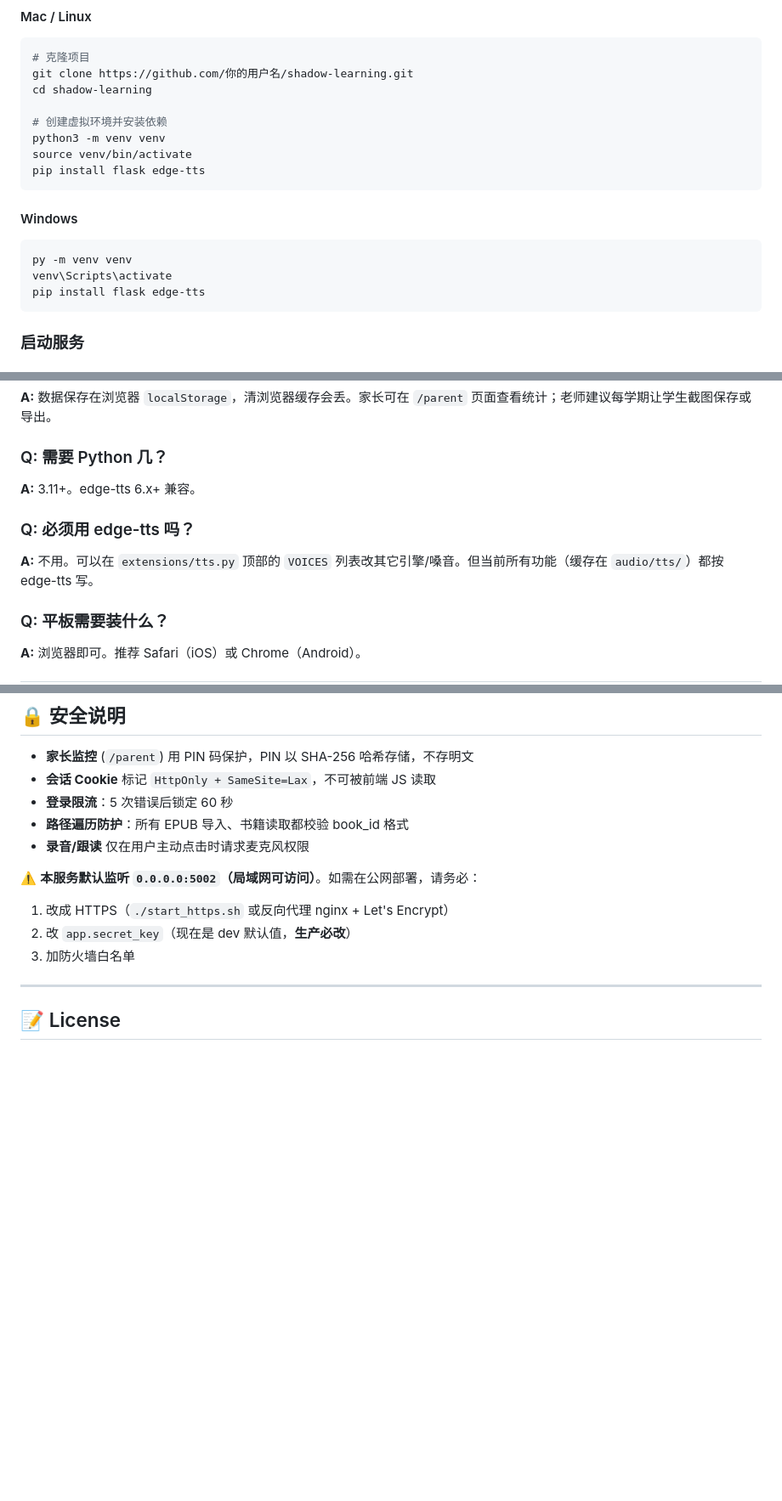
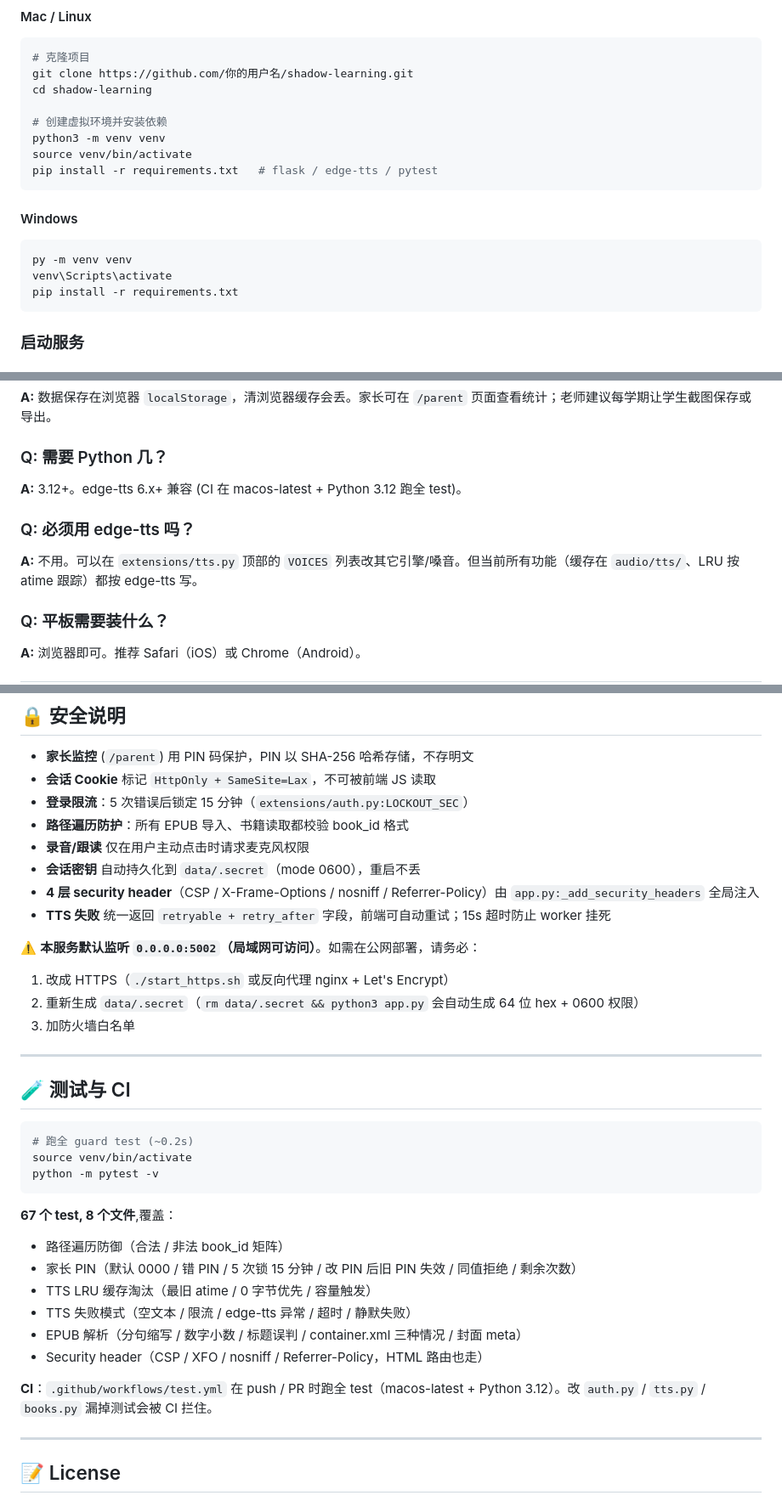
Before and after one commit to Joshhuang123/shadow-ebook, a Markdown page: README.md, 3 parts joined by grey strips. Shown at 85% size. GitHub-like rendering; blank space fills up the shorter version.

Commit message:
docs: README 同步 R1-R7 改动
- pip install → pip install -r requirements.txt (含 pytest)
- Python 3.11+ → 3.12+ (CI 用 3.12)
- TTS 描述补 "LRU 按 atime 跟踪"
- 3 个 guard test → 67 个, 链接到新"测试与 CI"小节
- 锁定 60s → 15 分钟 (LOCKOUT_SEC=900)
- secret_key 改 → 重新生成 .secret 文件 (mode 0600 持久化)
- 安全说明加 4 项: .secret 持久化 / 4 层 security header / TTS retryable
- 新加"🧪 测试与 CI"小节: 67 test 分布、CI 触发条件

Co-Authored-By: Claude Opus 4.7 <noreply@anthropic.com>

````diff
--- a/README.md
+++ b/README.md
@@ -74,7 +74,7 @@ cd shadow-learning
 # 创建虚拟环境并安装依赖
 python3 -m venv venv
 source venv/bin/activate
-pip install flask edge-tts
+pip install -r requirements.txt   # flask / edge-tts / pytest
 ```
 
 #### Windows
@@ -82,7 +82,7 @@ pip install flask edge-tts
 ```powershell
 py -m venv venv
 venv\Scripts\activate
-pip install flask edge-tts
+pip install -r requirements.txt
 ```
 
 ### 启动服务
@@ -226,10 +226,10 @@ python3 app.py
 **A:** 数据保存在浏览器 `localStorage`，清浏览器缓存会丢。家长可在 `/parent` 页面查看统计；老师建议每学期让学生截图保存或导出。
 
 ### Q: 需要 Python 几？
-**A:** 3.11+。edge-tts 6.x+ 兼容。
+**A:** 3.12+。edge-tts 6.x+ 兼容 (CI 在 macos-latest + Python 3.12 跑全 test)。
 
 ### Q: 必须用 edge-tts 吗？
-**A:** 不用。可以在 `extensions/tts.py` 顶部的 `VOICES` 列表改其它引擎/嗓音。但当前所有功能（缓存在 `audio/tts/`）都按 edge-tts 写。
+**A:** 不用。可以在 `extensions/tts.py` 顶部的 `VOICES` 列表改其它引擎/嗓音。但当前所有功能（缓存在 `audio/tts/`、LRU 按 atime 跟踪）都按 edge-tts 写。
 
 ### Q: 平板需要装什么？
 **A:** 浏览器即可。推荐 Safari（iOS）或 Chrome（Android）。
@@ -327,14 +327,38 @@ cd android && ./gradlew assembleDebug
 
 - **家长监控** (`/parent`) 用 PIN 码保护，PIN 以 SHA-256 哈希存储，不存明文
 - **会话 Cookie** 标记 `HttpOnly + SameSite=Lax`，不可被前端 JS 读取
-- **登录限流**：5 次错误后锁定 60 秒
+- **登录限流**：5 次错误后锁定 15 分钟（`extensions/auth.py:LOCKOUT_SEC`）
 - **路径遍历防护**：所有 EPUB 导入、书籍读取都校验 book_id 格式
 - **录音/跟读** 仅在用户主动点击时请求麦克风权限
+- **会话密钥** 自动持久化到 `data/.secret`（mode 0600），重启不丢
+- **4 层 security header**（CSP / X-Frame-Options / nosniff / Referrer-Policy）由 `app.py:_add_security_headers` 全局注入
+- **TTS 失败** 统一返回 `retryable + retry_after` 字段，前端可自动重试；15s 超时防止 worker 挂死
 
 ⚠️ **本服务默认监听 `0.0.0.0:5002`（局域网可访问）**。如需在公网部署，请务必：
 1. 改成 HTTPS（`./start_https.sh` 或反向代理 nginx + Let's Encrypt）
-2. 改 `app.secret_key`（现在是 dev 默认值，**生产必改**）
+2. 重新生成 `data/.secret`（`rm data/.secret && python3 app.py` 会自动生成 64 位 hex + 0600 权限）
 3. 加防火墙白名单
+
+---
+
+## 🧪 测试与 CI
+
+```bash
+# 跑全 guard test (~0.2s)
+source venv/bin/activate
+python -m pytest -v
+```
+
+**67 个 test, 8 个文件**,覆盖：
+
+- 路径遍历防御（合法 / 非法 book_id 矩阵）
+- 家长 PIN（默认 0000 / 错 PIN / 5 次锁 15 分钟 / 改 PIN 后旧 PIN 失效 / 同值拒绝 / 剩余次数）
+- TTS LRU 缓存淘汰（最旧 atime / 0 字节优先 / 容量触发）
+- TTS 失败模式（空文本 / 限流 / edge-tts 异常 / 超时 / 静默失败）
+- EPUB 解析（分句缩写 / 数字小数 / 标题误判 / container.xml 三种情况 / 封面 meta）
+- Security header（CSP / XFO / nosniff / Referrer-Policy，HTML 路由也走）
+
+**CI**：`.github/workflows/test.yml` 在 push / PR 时跑全 test（macos-latest + Python 3.12）。改 `auth.py` / `tts.py` / `books.py` 漏掉测试会被 CI 拦住。
 
 ---
 
````
Also changed, not shown: other parts of README.md (+1 -1 lines).
